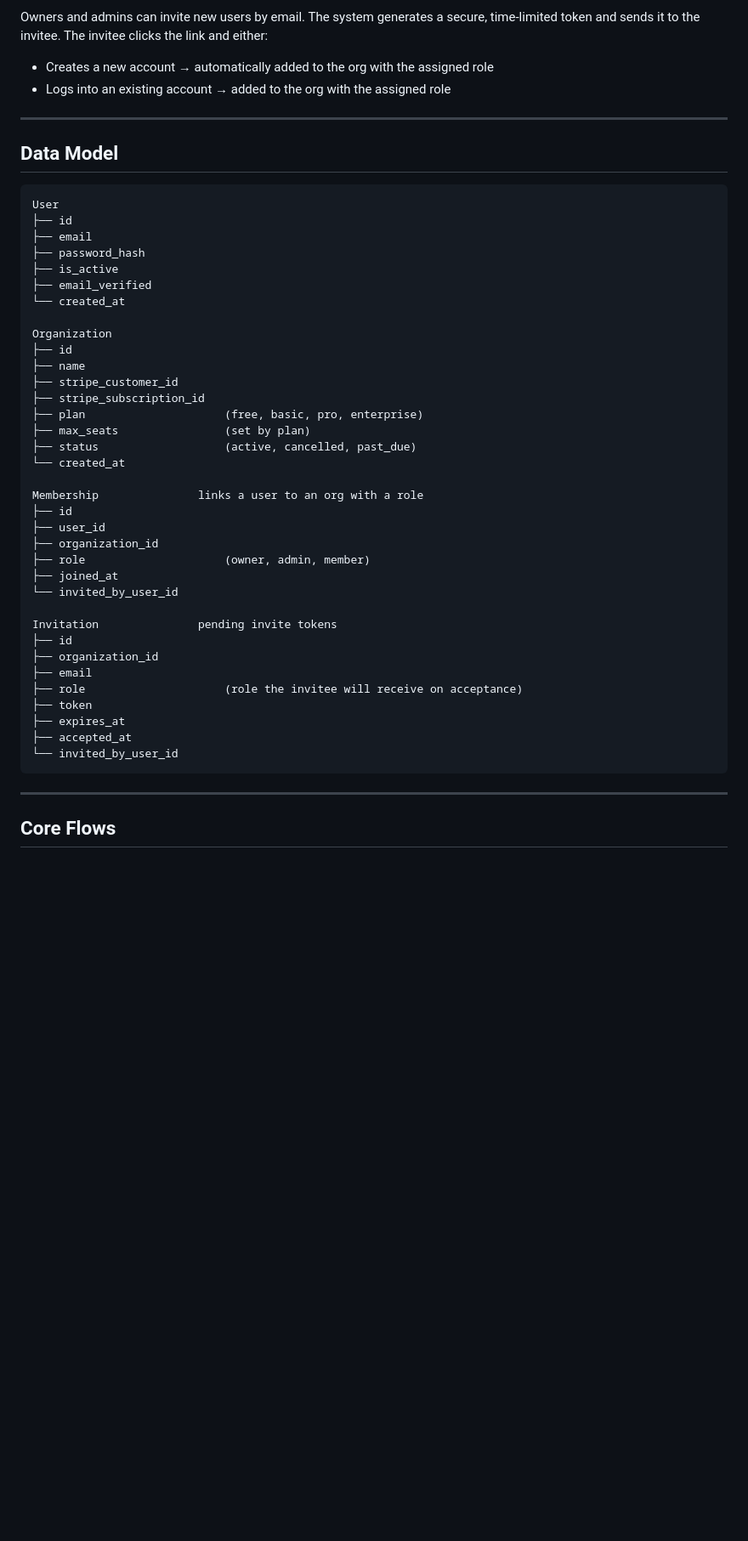
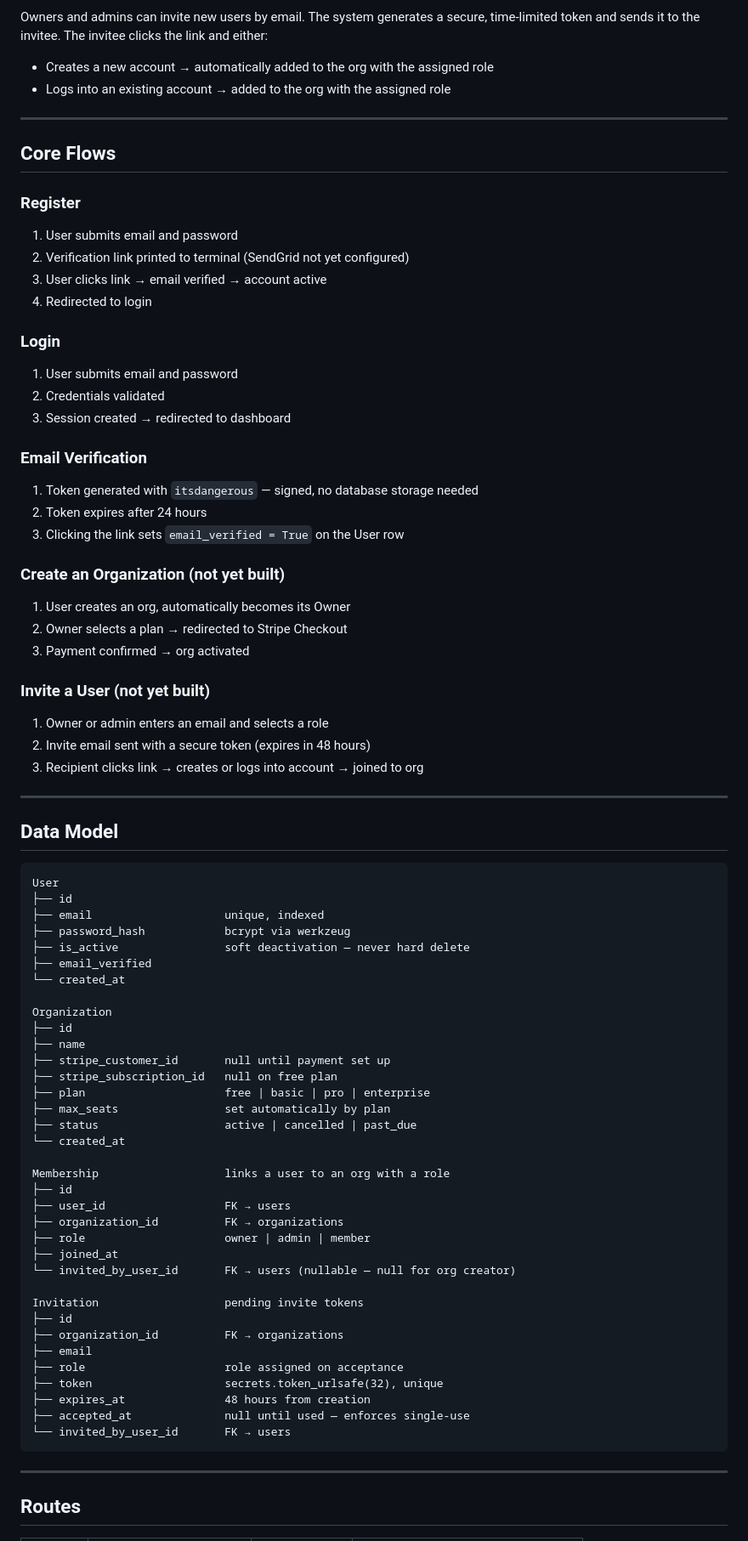
Before and after one commit to Axden799/api_project, a Markdown page: README.md, the part around one of its changes. Shown at 85% size. Drawn GitHub-style; blank space fills up the shorter version.

````diff
--- a/README.md
+++ b/README.md
@@ -47,47 +47,77 @@ Owners and admins can invite new users by email. The system generates a secure,
 
 ---
 
+## Core Flows
+
+### Register
+1. User submits email and password
+2. Verification link printed to terminal (SendGrid not yet configured)
+3. User clicks link → email verified → account active
+4. Redirected to login
+
+### Login
+1. User submits email and password
+2. Credentials validated
+3. Session created → redirected to dashboard
+
+### Email Verification
+1. Token generated with `itsdangerous` — signed, no database storage needed
+2. Token expires after 24 hours
+3. Clicking the link sets `email_verified = True` on the User row
+
+### Create an Organization (not yet built)
+1. User creates an org, automatically becomes its Owner
+2. Owner selects a plan → redirected to Stripe Checkout
+3. Payment confirmed → org activated
+
+### Invite a User (not yet built)
+1. Owner or admin enters an email and selects a role
+2. Invite email sent with a secure token (expires in 48 hours)
+3. Recipient clicks link → creates or logs into account → joined to org
+
+---
+
 ## Data Model
 
 ```
 User
 ├── id
-├── email
-├── password_hash
-├── is_active
+├── email                    unique, indexed
+├── password_hash            bcrypt via werkzeug
+├── is_active                soft deactivation — never hard delete
 ├── email_verified
 └── created_at
 
 Organization
 ├── id
 ├── name
-├── stripe_customer_id
-├── stripe_subscription_id
-├── plan                     (free, basic, pro, enterprise)
-├── max_seats                (set by plan)
-├── status                   (active, cancelled, past_due)
+├── stripe_customer_id       null until payment set up
+├── stripe_subscription_id   null on free plan
+├── plan                     free | basic | pro | enterprise
+├── max_seats                set automatically by plan
+├── status                   active | cancelled | past_due
 └── created_at
 
-Membership               links a user to an org with a role
+Membership                   links a user to an org with a role
 ├── id
-├── user_id
-├── organization_id
-├── role                     (owner, admin, member)
+├── user_id                  FK → users
+├── organization_id          FK → organizations
+├── role                     owner | admin | member
 ├── joined_at
-└── invited_by_user_id
+└── invited_by_user_id       FK → users (nullable — null for org creator)
 
-Invitation               pending invite tokens
+Invitation                   pending invite tokens
 ├── id
-├── organization_id
+├── organization_id          FK → organizations
 ├── email
-├── role                     (role the invitee will receive on acceptance)
-├── token
-├── expires_at
-├── accepted_at
-└── invited_by_user_id
+├── role                     role assigned on acceptance
+├── token                    secrets.token_urlsafe(32), unique
+├── expires_at               48 hours from creation
+├── accepted_at              null until used — enforces single-use
+└── invited_by_user_id       FK → users
 ```
 
 ---
 
-## Core Flows
+## Routes
 
````
Also changed, not shown: other parts of README.md (+90 -33 lines).
